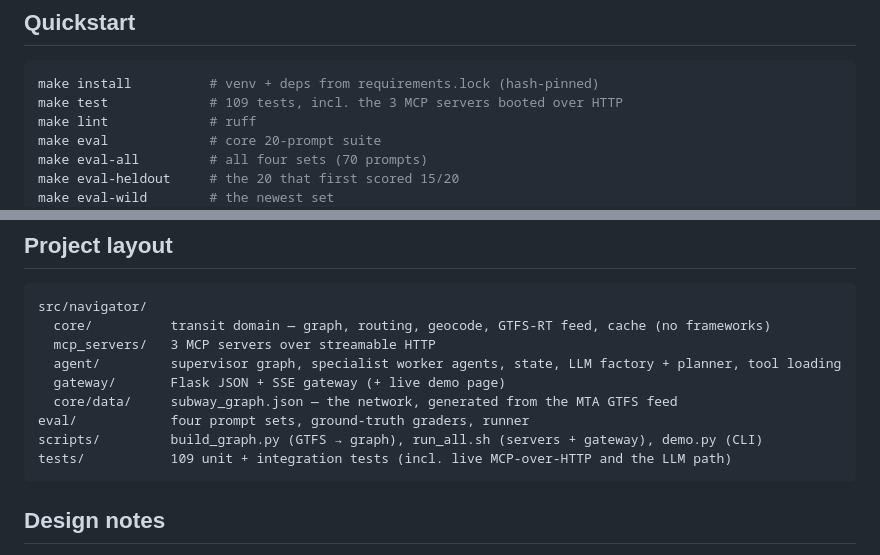
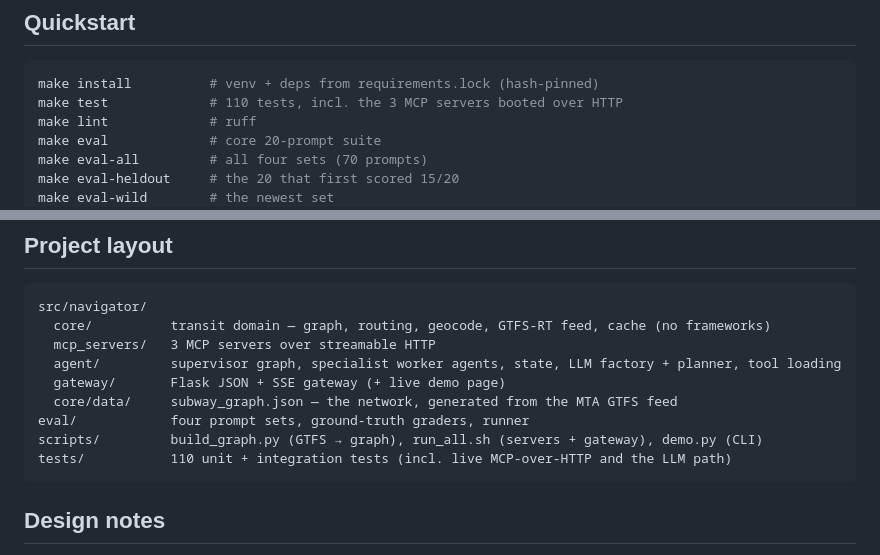
Before and after one commit to harshit-ojha0324/smart-city-navigator, a Markdown page: README.md, 2 parts joined by grey strips. Drawn GitHub-style.

Commit message:
README: current test count

````diff
--- a/README.md
+++ b/README.md
@@ -108,7 +108,7 @@ Each wraps one slice of the transit core and is independently runnable
 
 ```bash
 make install          # venv + deps from requirements.lock (hash-pinned)
-make test             # 109 tests, incl. the 3 MCP servers booted over HTTP
+make test             # 110 tests, incl. the 3 MCP servers booted over HTTP
 make lint             # ruff
 make eval             # core 20-prompt suite
 make eval-all         # all four sets (70 prompts)
@@ -302,7 +302,7 @@ src/navigator/
   core/data/     subway_graph.json — the network, generated from the MTA GTFS feed
 eval/            four prompt sets, ground-truth graders, runner
 scripts/         build_graph.py (GTFS → graph), run_all.sh (servers + gateway), demo.py (CLI)
-tests/           109 unit + integration tests (incl. live MCP-over-HTTP and the LLM path)
+tests/           110 unit + integration tests (incl. live MCP-over-HTTP and the LLM path)
 ```
 
 ## Design notes
````
